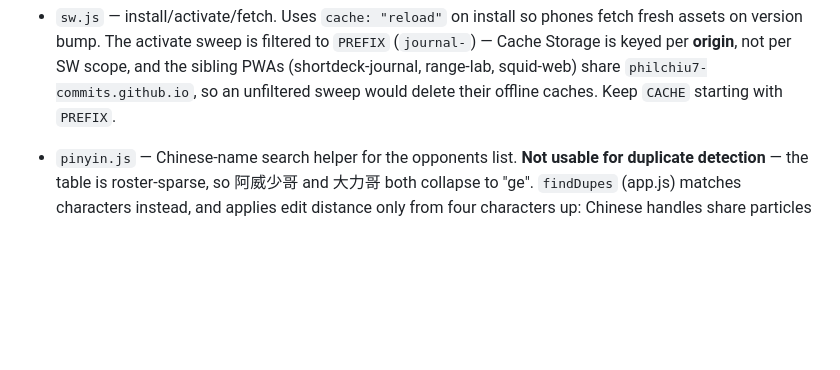
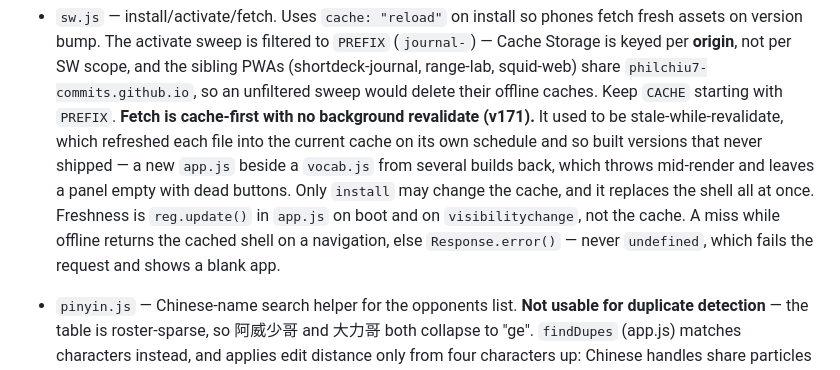
Before and after one commit to philchiu7-commits/poker-journal, a Markdown page: CLAUDE.md, the part around the change. GitHub-like rendering; blank space fills up the shorter version.

Commit message:
Document the cache-first service worker
Co-Authored-By: Claude Opus 5 <noreply@anthropic.com>

```diff
--- a/CLAUDE.md
+++ b/CLAUDE.md
@@ -213,6 +213,15 @@ for (const f of ["index.html","vocab.js","stats.js","pinyin.js","db.js","app.js"
   scope, and the sibling PWAs (shortdeck-journal, range-lab, squid-web) share
   `philchiu7-commits.github.io`, so an unfiltered sweep would delete their
   offline caches. Keep `CACHE` starting with `PREFIX`.
+  **Fetch is cache-first with no background revalidate (v171).** It used to be
+  stale-while-revalidate, which refreshed each file into the current cache on
+  its own schedule and so built versions that never shipped — a new `app.js`
+  beside a `vocab.js` from several builds back, which throws mid-render and
+  leaves a panel empty with dead buttons. Only `install` may change the cache,
+  and it replaces the shell all at once. Freshness is `reg.update()` in
+  `app.js` on boot and on `visibilitychange`, not the cache. A miss while
+  offline returns the cached shell on a navigation, else `Response.error()` —
+  never `undefined`, which fails the request and shows a blank app.
 - `pinyin.js` — Chinese-name search helper for the opponents list.
   **Not usable for duplicate detection** — the table is roster-sparse, so
   阿威少哥 and 大力哥 both collapse to "ge". `findDupes` (app.js) matches
```
